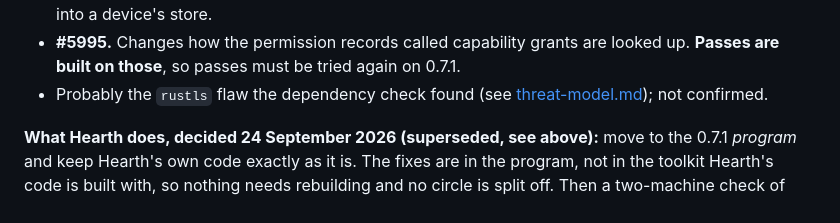
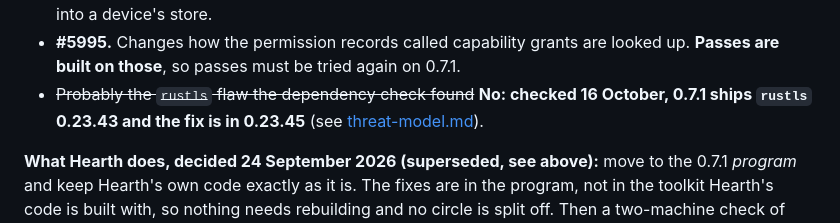
Before and after one commit to topeuph-ai/hearth, a Markdown page: docs/holochain-roadmap.md, the part around the change. GitHub-like rendering.

```diff
--- a/docs/holochain-roadmap.md
+++ b/docs/holochain-roadmap.md
@@ -90,8 +90,9 @@ What it fixes that matters here:
 - **#5995.** Changes how the permission records called capability grants are
   looked up. **Passes are built on those**, so passes must be tried again on
   0.7.1.
-- Probably the `rustls` flaw the dependency check found (see
-  [threat-model.md](threat-model.md)); not confirmed.
+- ~~Probably the `rustls` flaw the dependency check found~~ **No: checked
+  16 October, 0.7.1 ships `rustls` 0.23.43 and the fix is in 0.23.45** (see
+  [threat-model.md](threat-model.md)).
 
 **What Hearth does, decided 24 September 2026 (superseded, see above):** move to the 0.7.1 *program*
 and keep Hearth's own code exactly as it is. The fixes are in the program, not
```
Also changed, not shown: docs/threat-model.md (+1 -1 lines).
